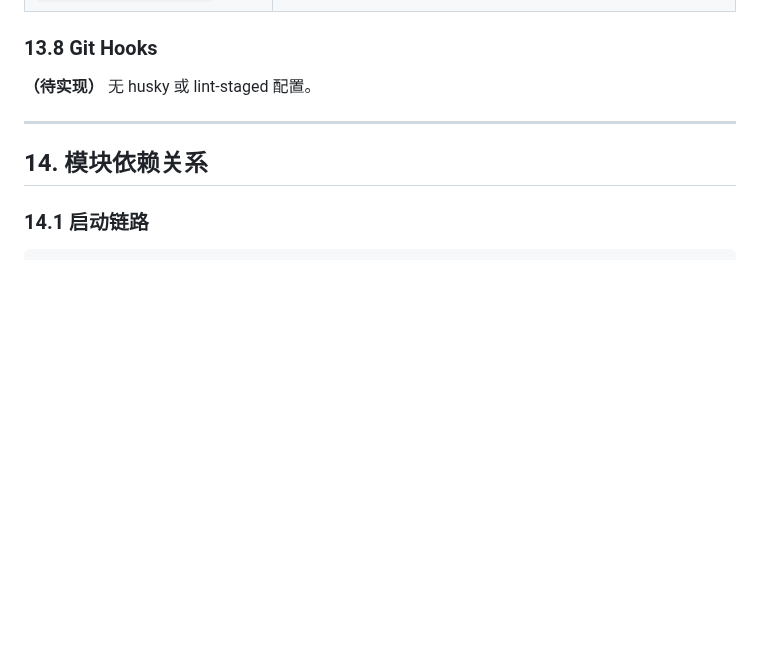
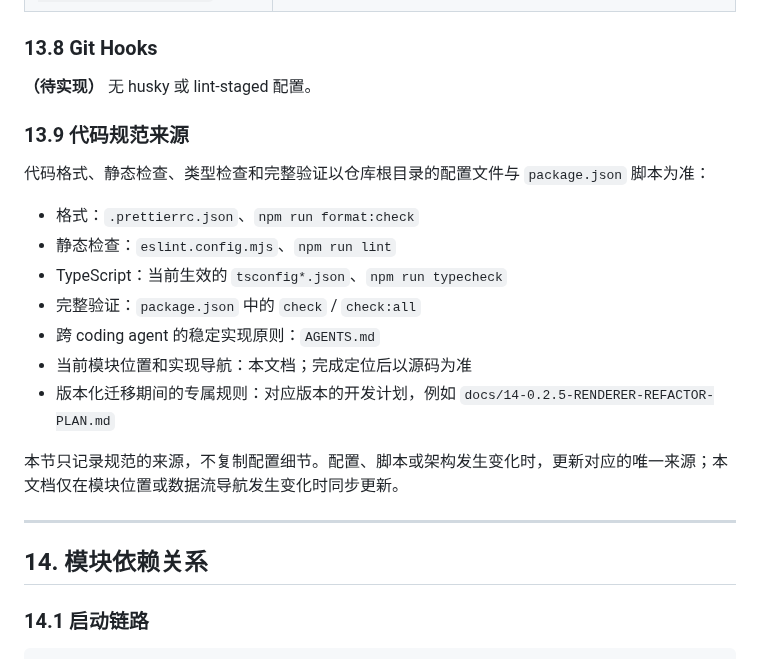
Before and after one commit to Studio-200A/Vditor-Electron, a Markdown page: docs/01-CODE-STRUCTURE.md, the part around the change. Rendered like a GitHub page; blank space fills up the shorter version.

Commit message:
docs: update development documentation.

```diff
--- a/docs/01-CODE-STRUCTURE.md
+++ b/docs/01-CODE-STRUCTURE.md
@@ -1257,6 +1257,20 @@ build:assets:
 
 **（待实现）** 无 husky 或 lint-staged 配置。
 
+### 13.9 代码规范来源
+
+代码格式、静态检查、类型检查和完整验证以仓库根目录的配置文件与 `package.json` 脚本为准：
+
+- 格式：`.prettierrc.json`、`npm run format:check`
+- 静态检查：`eslint.config.mjs`、`npm run lint`
+- TypeScript：当前生效的 `tsconfig*.json`、`npm run typecheck`
+- 完整验证：`package.json` 中的 `check` / `check:all`
+- 跨 coding agent 的稳定实现原则：`AGENTS.md`
+- 当前模块位置和实现导航：本文档；完成定位后以源码为准
+- 版本化迁移期间的专属规则：对应版本的开发计划，例如 `docs/14-0.2.5-RENDERER-REFACTOR-PLAN.md`
+
+本节只记录规范的来源，不复制配置细节。配置、脚本或架构发生变化时，更新对应的唯一来源；本文档仅在模块位置或数据流导航发生变化时同步更新。
+
 ---
 
 ## 14. 模块依赖关系
```
Also changed, not shown: AGENTS.md (+8 -0 lines).
